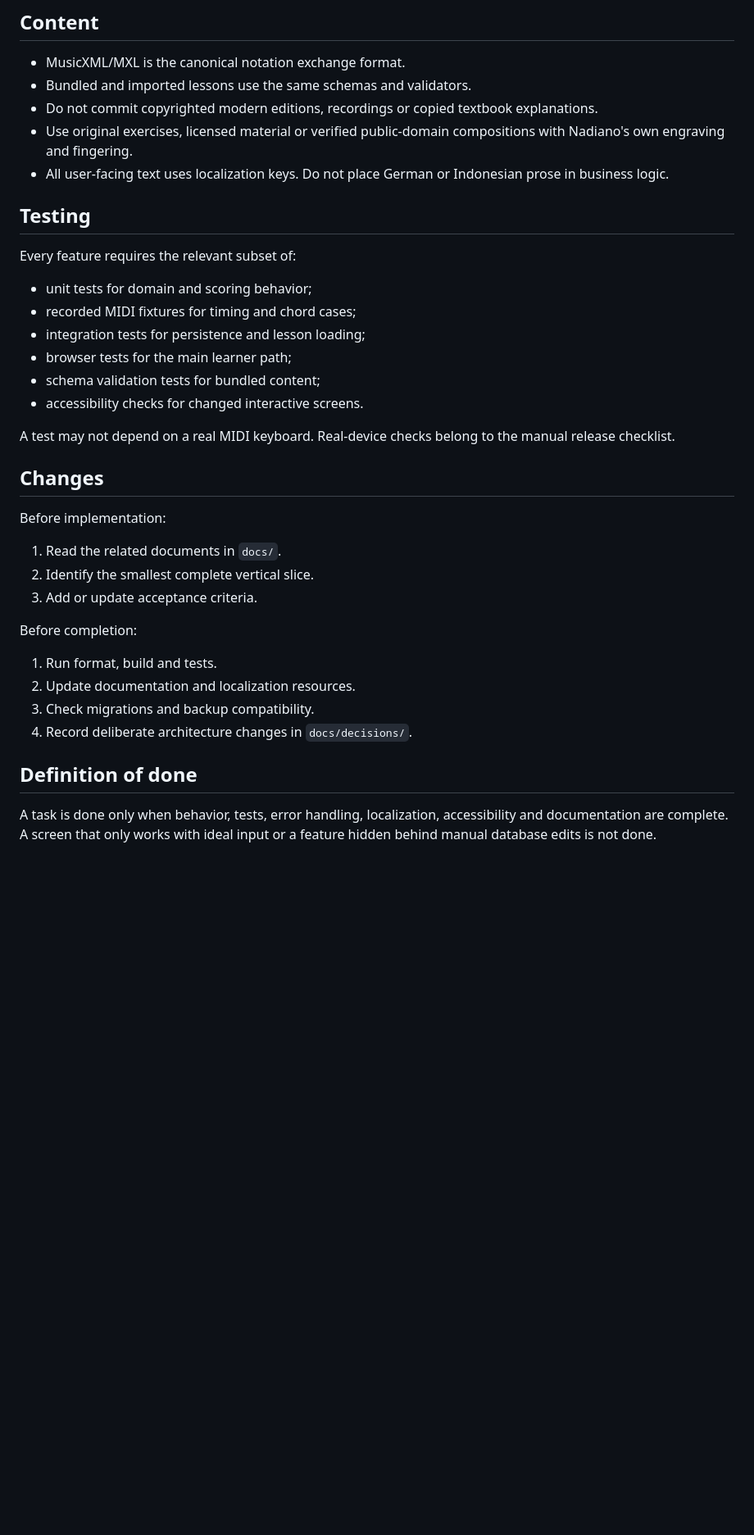
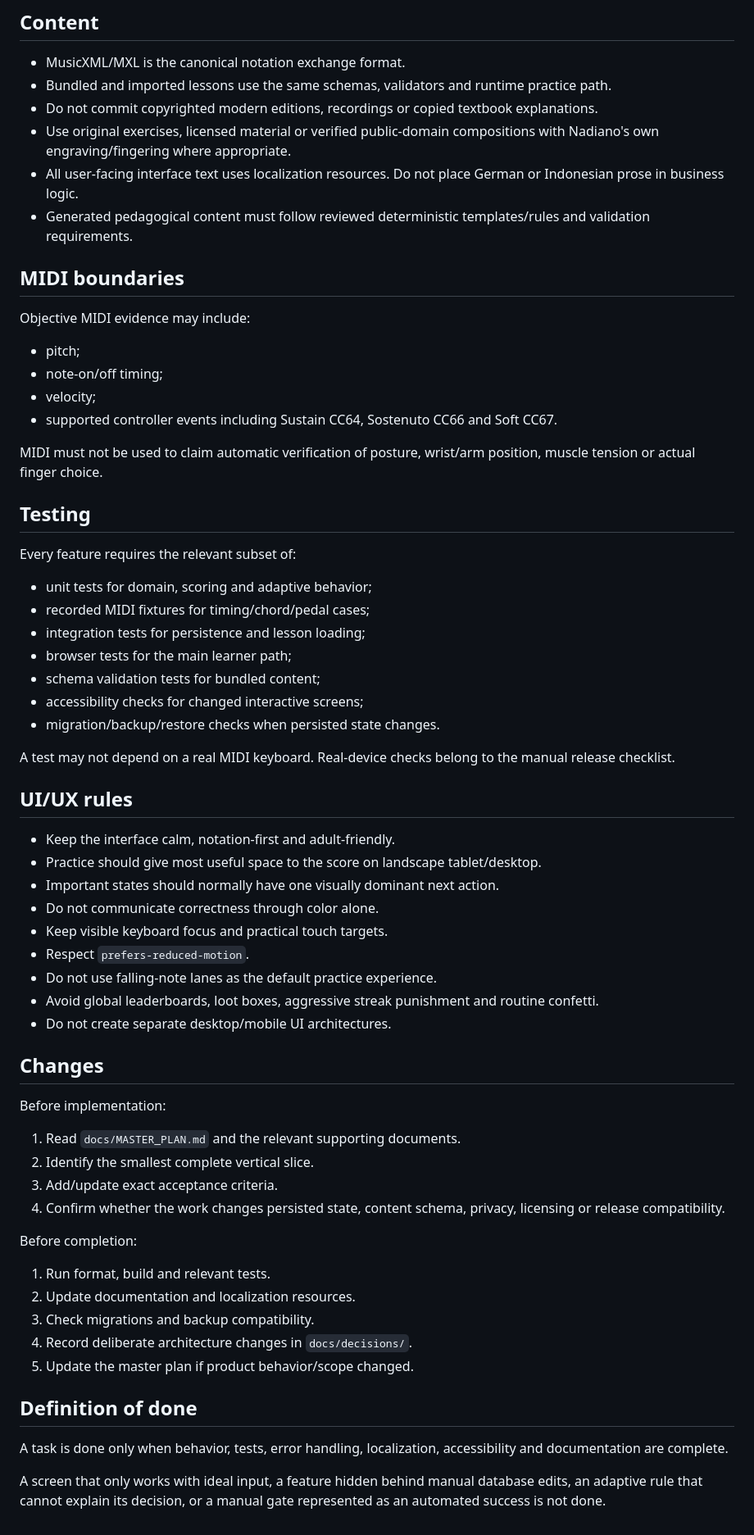
Before and after one commit to Juloc/Nadiano, a Markdown page: AGENTS.md, the part around one of its changes. Shown at 82% size. GitHub-like rendering; blank space fills up the shorter version.

Commit message:
Make master plan authoritative for contributors

```diff
--- a/AGENTS.md
+++ b/AGENTS.md
@@ -40,39 +66,68 @@ These rules apply to every human and automated contributor.
 ## Content
 
 - MusicXML/MXL is the canonical notation exchange format.
-- Bundled and imported lessons use the same schemas and validators.
+- Bundled and imported lessons use the same schemas, validators and runtime practice path.
 - Do not commit copyrighted modern editions, recordings or copied textbook explanations.
-- Use original exercises, licensed material or verified public-domain compositions with Nadiano's own engraving and fingering.
-- All user-facing text uses localization keys. Do not place German or Indonesian prose in business logic.
+- Use original exercises, licensed material or verified public-domain compositions with Nadiano's own engraving/fingering where appropriate.
+- All user-facing interface text uses localization resources. Do not place German or Indonesian prose in business logic.
+- Generated pedagogical content must follow reviewed deterministic templates/rules and validation requirements.
+
+## MIDI boundaries
+
+Objective MIDI evidence may include:
+
+- pitch;
+- note-on/off timing;
+- velocity;
+- supported controller events including Sustain CC64, Sostenuto CC66 and Soft CC67.
+
+MIDI must not be used to claim automatic verification of posture, wrist/arm position, muscle tension or actual finger choice.
 
 ## Testing
 
 Every feature requires the relevant subset of:
 
-- unit tests for domain and scoring behavior;
-- recorded MIDI fixtures for timing and chord cases;
+- unit tests for domain, scoring and adaptive behavior;
+- recorded MIDI fixtures for timing/chord/pedal cases;
 - integration tests for persistence and lesson loading;
 - browser tests for the main learner path;
 - schema validation tests for bundled content;
-- accessibility checks for changed interactive screens.
+- accessibility checks for changed interactive screens;
+- migration/backup/restore checks when persisted state changes.
 
 A test may not depend on a real MIDI keyboard. Real-device checks belong to the manual release checklist.
+
+## UI/UX rules
+
+- Keep the interface calm, notation-first and adult-friendly.
+- Practice should give most useful space to the score on landscape tablet/desktop.
+- Important states should normally have one visually dominant next action.
+- Do not communicate correctness through color alone.
+- Keep visible keyboard focus and practical touch targets.
+- Respect `prefers-reduced-motion`.
+- Do not use falling-note lanes as the default practice experience.
+- Avoid global leaderboards, loot boxes, aggressive streak punishment and routine confetti.
+- Do not create separate desktop/mobile UI architectures.
 
 ## Changes
 
 Before implementation:
 
-1. Read the related documents in `docs/`.
+1. Read `docs/MASTER_PLAN.md` and the relevant supporting documents.
 2. Identify the smallest complete vertical slice.
-3. Add or update acceptance criteria.
+3. Add/update exact acceptance criteria.
+4. Confirm whether the work changes persisted state, content schema, privacy, licensing or release compatibility.
 
 Before completion:
 
-1. Run format, build and tests.
+1. Run format, build and relevant tests.
 2. Update documentation and localization resources.
 3. Check migrations and backup compatibility.
 4. Record deliberate architecture changes in `docs/decisions/`.
+5. Update the master plan if product behavior/scope changed.
 
 ## Definition of done
 
-A task is done only when behavior, tests, error handling, localization, accessibility and documentation are complete. A screen that only works with ideal input or a feature hidden behind manual database edits is not done.
+A task is done only when behavior, tests, error handling, localization, accessibility and documentation are complete.
+
+A screen that only works with ideal input, a feature hidden behind manual database edits, an adaptive rule that cannot explain its decision, or a manual gate represented as an automated success is not done.
```
Also changed, not shown: other parts of AGENTS.md (+28 -2 lines).
